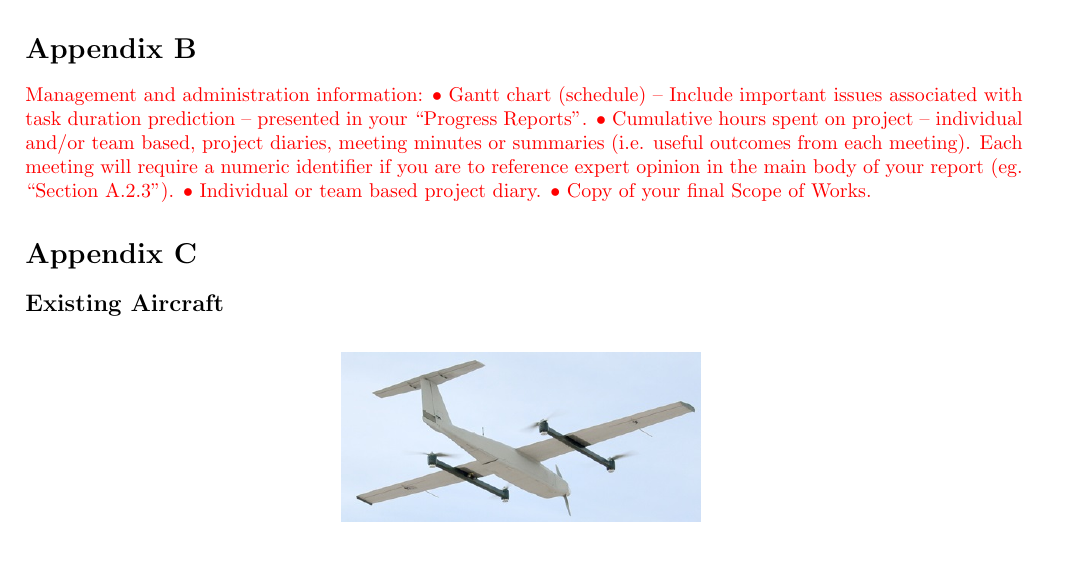
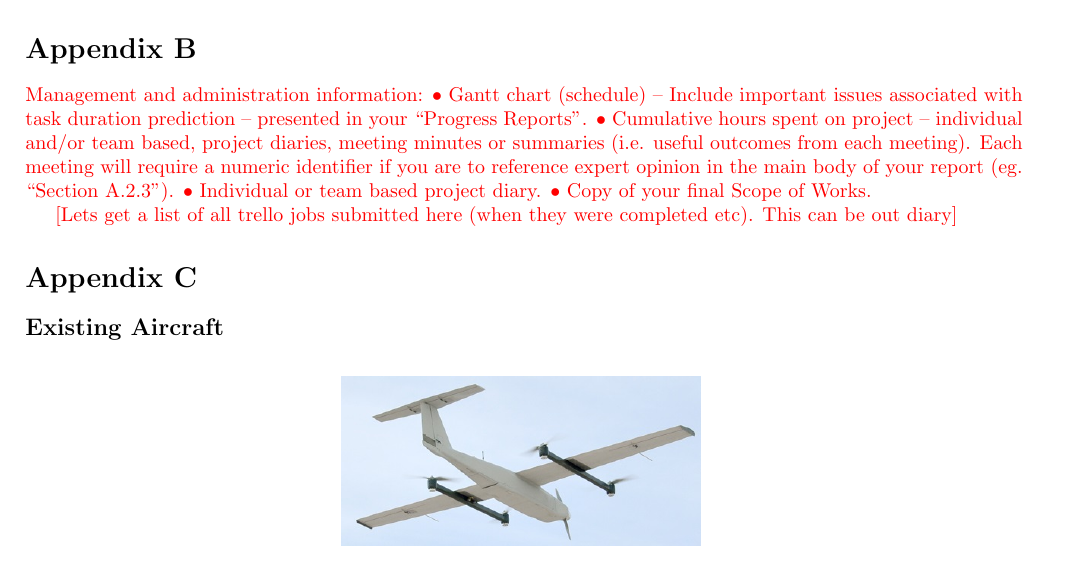
Before and after one commit to MDB22/Final-Report, a LaTeX document (Latex/finalReport.tex, which reads Latex/appB.tex): part of page 8 of 9, cut so that both start at the same text. Compiled offline with pdfLaTeX.

Commit message:
lets add trello here

```diff
--- a/Latex/appB.tex
+++ b/Latex/appB.tex
@@ -4,4 +4,7 @@ Management and administration information:
 •	Cumulative hours spent on project – individual and/or team based, project diaries, meeting minutes or summaries (i.e. useful outcomes from each meeting).  Each meeting will require a numeric identifier if you are to reference expert opinion in the main body of your report (eg. “Section A.2.3”).
 •	Individual or team based project diary.
 •	Copy of your final Scope of Works.
+
+
+[Lets get a list of all trello jobs submitted here (when they were completed etc). This can be out diary]
 \color{black}
```
